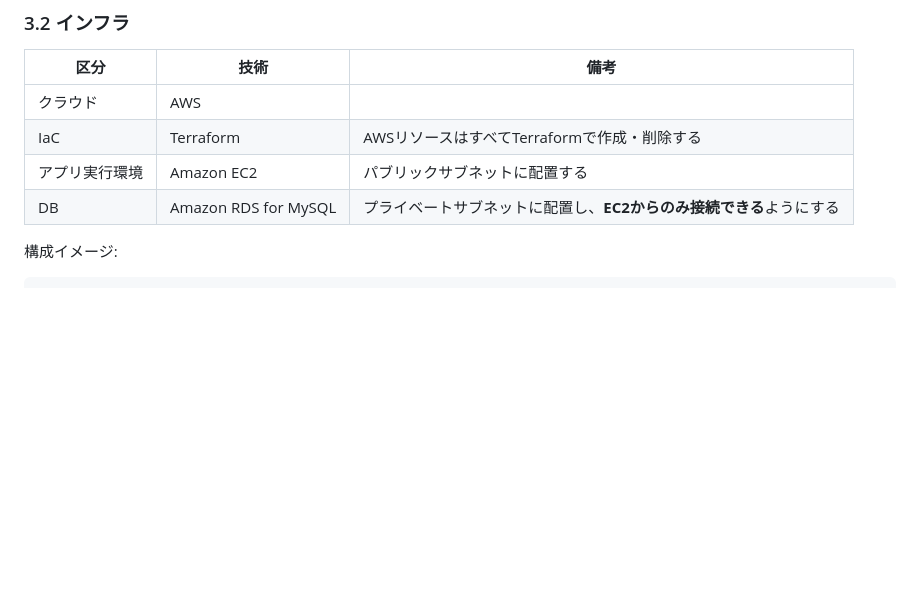
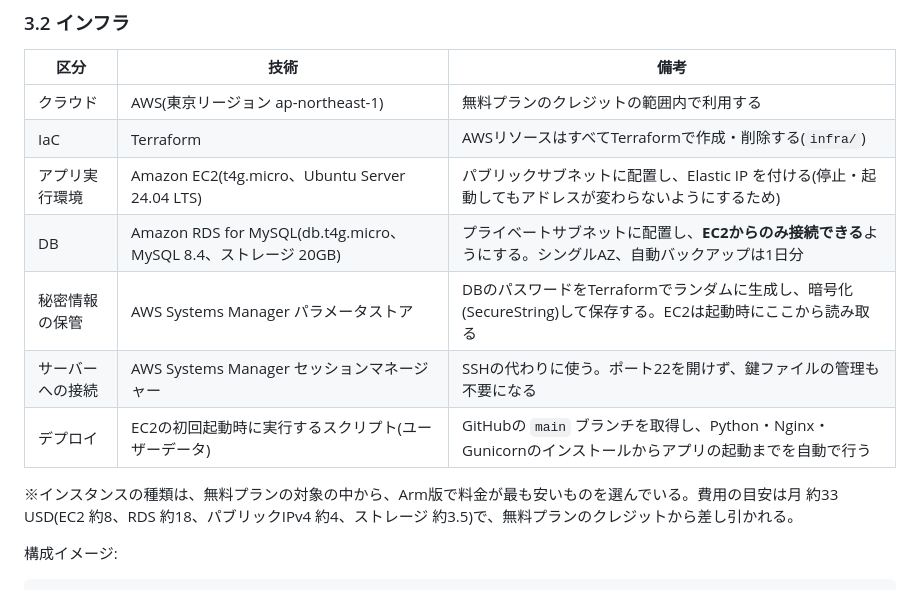
Before and after one commit to Mirai-0725/first-study_Beginner, a Markdown page: REQUIREMENTS.md, the part around the change. Rendered like a GitHub page; blank space fills up the shorter version.

Commit message:
要件定義書「3.2 インフラ」を構築した内容に合わせて更新
Co-Authored-By: Claude Opus 5.5 <noreply@anthropic.com>

```diff
--- a/REQUIREMENTS.md
+++ b/REQUIREMENTS.md
@@ -52,10 +52,15 @@
 
 | 区分 | 技術 | 備考 |
 |---|---|---|
-| クラウド | AWS | |
-| IaC | Terraform | AWSリソースはすべてTerraformで作成・削除する |
-| アプリ実行環境 | Amazon EC2 | パブリックサブネットに配置する |
-| DB | Amazon RDS for MySQL | プライベートサブネットに配置し、**EC2からのみ接続できる**ようにする |
+| クラウド | AWS(東京リージョン ap-northeast-1) | 無料プランのクレジットの範囲内で利用する |
+| IaC | Terraform | AWSリソースはすべてTerraformで作成・削除する(`infra/`) |
+| アプリ実行環境 | Amazon EC2(t4g.micro、Ubuntu Server 24.04 LTS) | パブリックサブネットに配置し、Elastic IP を付ける(停止・起動してもアドレスが変わらないようにするため) |
+| DB | Amazon RDS for MySQL(db.t4g.micro、MySQL 8.4、ストレージ 20GB) | プライベートサブネットに配置し、**EC2からのみ接続できる**ようにする。シングルAZ、自動バックアップは1日分 |
+| 秘密情報の保管 | AWS Systems Manager パラメータストア | DBのパスワードをTerraformでランダムに生成し、暗号化(SecureString)して保存する。EC2は起動時にここから読み取る |
+| サーバーへの接続 | AWS Systems Manager セッションマネージャー | SSHの代わりに使う。ポート22を開けず、鍵ファイルの管理も不要になる |
+| デプロイ | EC2の初回起動時に実行するスクリプト(ユーザーデータ) | GitHubの `main` ブランチを取得し、Python・Nginx・Gunicornのインストールからアプリの起動までを自動で行う |
+
+※インスタンスの種類は、無料プランの対象の中から、Arm版で料金が最も安いものを選んでいる。費用の目安は月 約33 USD(EC2 約8、RDS 約18、パブリックIPv4 約4、ストレージ 約3.5)で、無料プランのクレジットから差し引かれる。
 
 構成イメージ:
 
```
